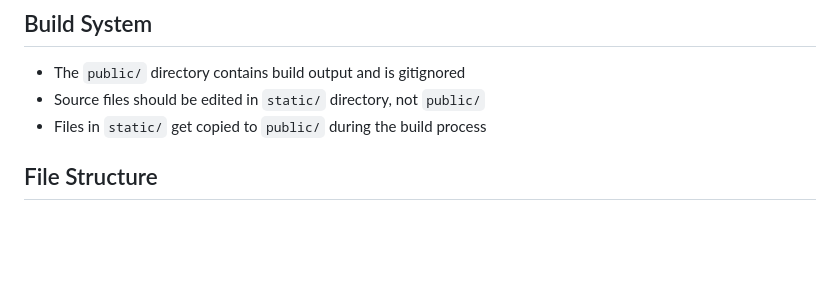
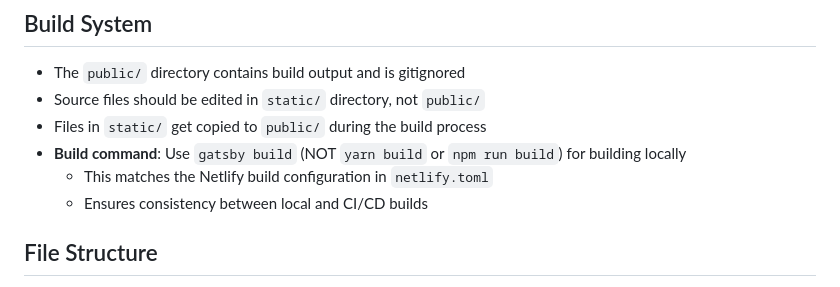
Before and after one commit to breedy231/site, a Markdown page: CLAUDE.md, the part around the change. Drawn GitHub-style; blank space fills up the shorter version.

Commit message:
docs: add build command instructions to CLAUDE.md
Documented that 'gatsby build' should be used for local builds
to ensure consistency with Netlify CI/CD configuration.

🤖 Generated with [Claude Code](https://claude.com/claude-code)

Co-Authored-By: Claude <noreply@anthropic.com>

```diff
--- a/CLAUDE.md
+++ b/CLAUDE.md
@@ -5,6 +5,9 @@
 - The `public/` directory contains build output and is gitignored
 - Source files should be edited in `static/` directory, not `public/`
 - Files in `static/` get copied to `public/` during the build process
+- **Build command**: Use `gatsby build` (NOT `yarn build` or `npm run build`) for building locally
+  - This matches the Netlify build configuration in `netlify.toml`
+  - Ensures consistency between local and CI/CD builds
 
 ## File Structure
 
```
